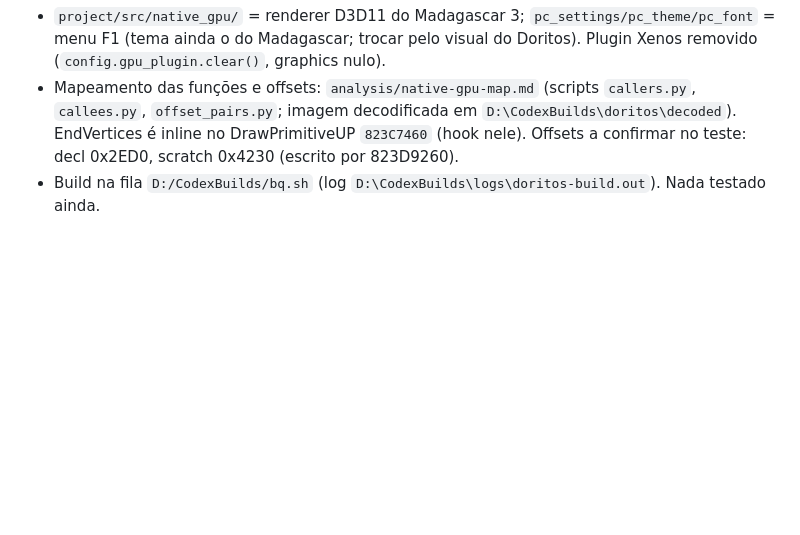
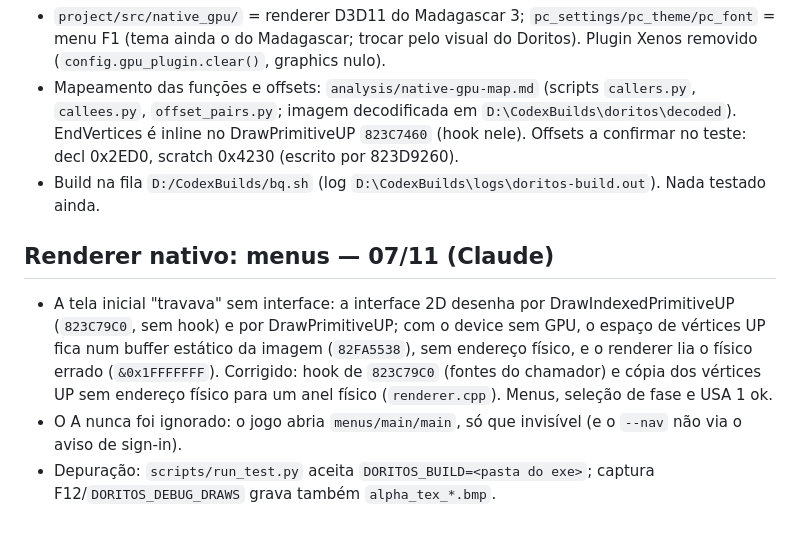
Before and after one commit to batatinhafcbatatinha-pixel/rexglue-ports, a Markdown page: games/doritos/NOTES.md, the part around the change. Drawn GitHub-style; blank space fills up the shorter version.

```diff
--- a/games/doritos/NOTES.md
+++ b/games/doritos/NOTES.md
@@ -116,3 +116,12 @@ Pendências:
   `offset_pairs.py`; imagem decodificada em `D:\CodexBuilds\doritos\decoded`). EndVertices é inline no
   DrawPrimitiveUP `823C7460` (hook nele). Offsets a confirmar no teste: decl 0x2ED0, scratch 0x4230 (escrito por 823D9260).
 - Build na fila `D:/CodexBuilds/bq.sh` (log `D:\CodexBuilds\logs\doritos-build.out`). Nada testado ainda.
+
+## Renderer nativo: menus — 07/11 (Claude)
+- A tela inicial "travava" sem interface: a interface 2D desenha por DrawIndexedPrimitiveUP (`823C79C0`, sem hook) e por
+  DrawPrimitiveUP; com o device sem GPU, o espaço de vértices UP fica num buffer estático da imagem (`82FA5538`), sem
+  endereço físico, e o renderer lia o físico errado (`&0x1FFFFFFF`). Corrigido: hook de `823C79C0` (fontes do chamador)
+  e cópia dos vértices UP sem endereço físico para um anel físico (`renderer.cpp`). Menus, seleção de fase e USA 1 ok.
+- O A nunca foi ignorado: o jogo abria `menus/main/main`, só que invisível (e o `--nav` não via o aviso de sign-in).
+- Depuração: `scripts/run_test.py` aceita `DORITOS_BUILD=<pasta do exe>`; captura F12/`DORITOS_DEBUG_DRAWS` grava também
+  `alpha_tex_*.bmp`.
```
Also changed, not shown: README.md (+2 -2 lines), docs/screenshots/doritos.jpg, 3 other files.
